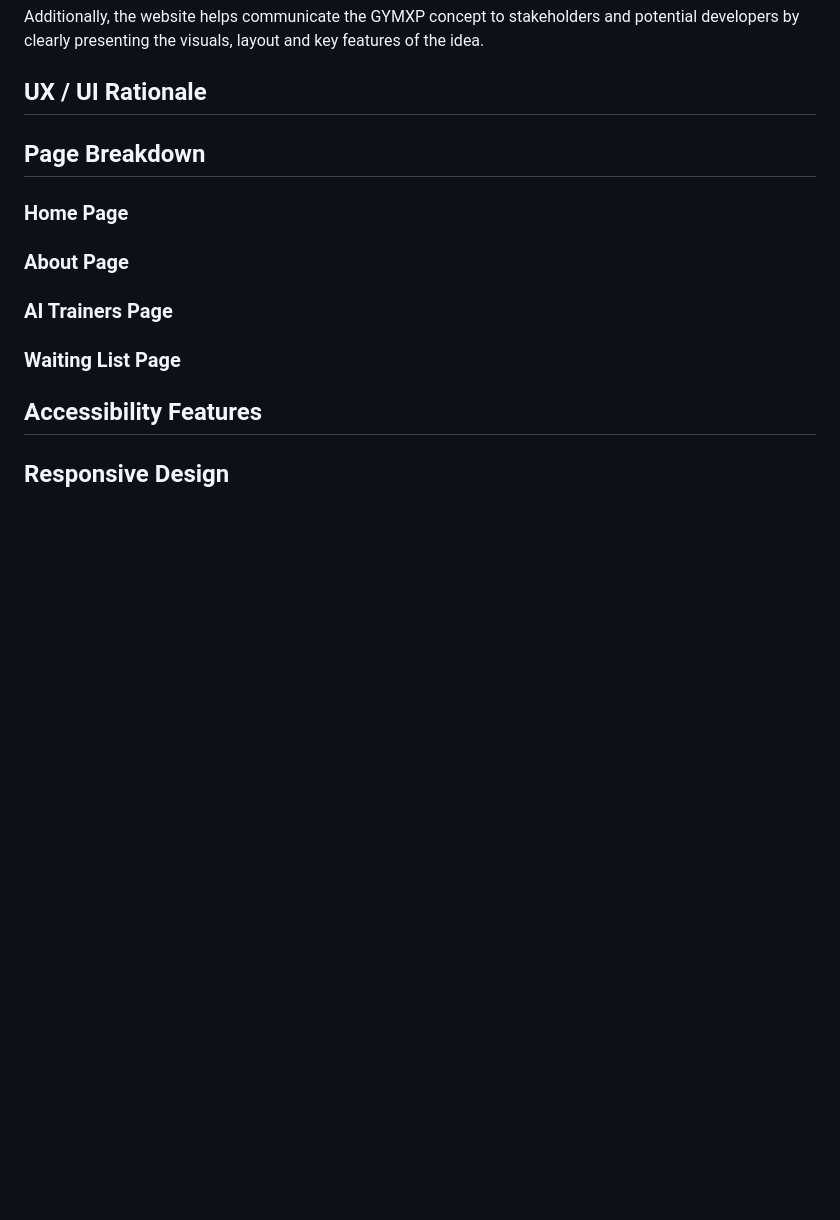
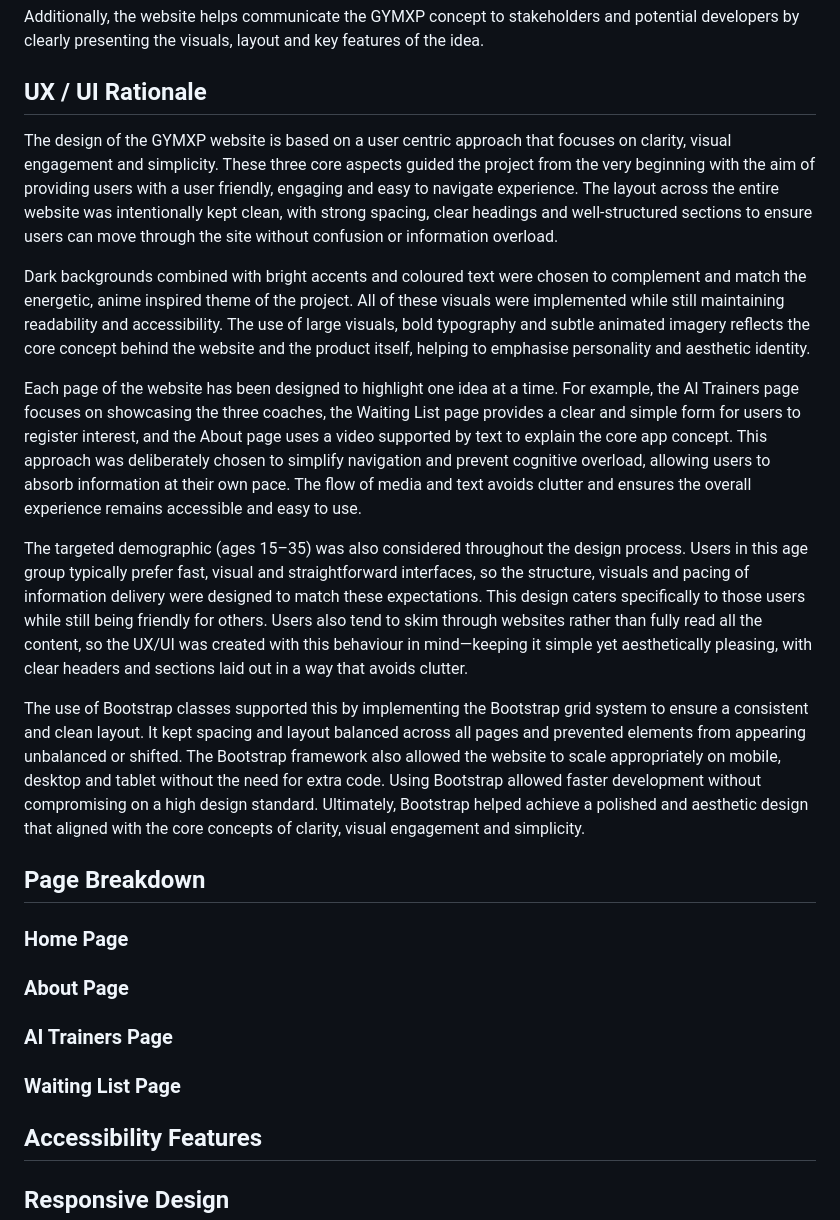
Before and after one commit to bankaiogx/website, a Markdown page: README.md, the part around the change. Drawn GitHub-style; blank space fills up the shorter version.

Commit message:
completed UIX/UI Purpose section in readme.md

```diff
--- a/README.md
+++ b/README.md
@@ -39,6 +39,16 @@ The project is also aimed at users who respond well to visual stimuli and charac
 
 Additionally, the website helps communicate the GYMXP concept to stakeholders and potential developers by clearly presenting the visuals, layout and key features of the idea.
 ## UX / UI Rationale
+The design of the GYMXP website is based on a user centric approach that focuses on clarity, visual engagement and simplicity. These three core aspects guided the project from the very beginning with the aim of providing users with a user friendly, engaging and easy to navigate experience. The layout across the entire website was intentionally kept clean, with strong spacing, clear headings and well-structured sections to ensure users can move through the site without confusion or information overload.
+
+Dark backgrounds combined with bright accents and coloured text were chosen to complement and match the energetic, anime inspired theme of the project. All of these visuals were implemented while still maintaining readability and accessibility. The use of large visuals, bold typography and subtle animated imagery reflects the core concept behind the website and the product itself, helping to emphasise personality and aesthetic identity.
+
+Each page of the website has been designed to highlight one idea at a time. For example, the AI Trainers page focuses on showcasing the three coaches, the Waiting List page provides a clear and simple form for users to register interest, and the About page uses a video supported by text to explain the core app concept. This approach was deliberately chosen to simplify navigation and prevent cognitive overload, allowing users to absorb information at their own pace. The flow of media and text avoids clutter and ensures the overall experience remains accessible and easy to use.
+
+The targeted demographic (ages 15–35) was also considered throughout the design process. Users in this age group typically prefer fast, visual and straightforward interfaces, so the structure, visuals and pacing of information delivery were designed to match these expectations. This design caters specifically to those users while still being friendly for others. Users also tend to skim through websites rather than fully read all the content, so the UX/UI was created with this behaviour in mind—keeping it simple yet aesthetically pleasing, with clear headers and sections laid out in a way that avoids clutter.
+
+The use of Bootstrap classes supported this by implementing the Bootstrap grid system to ensure a consistent and clean layout. It kept spacing and layout balanced across all pages and prevented elements from appearing unbalanced or shifted. The Bootstrap framework also allowed the website to scale appropriately on mobile, desktop and tablet without the need for extra code. Using Bootstrap allowed faster development without compromising on a high design standard. Ultimately, Bootstrap helped achieve a polished and aesthetic design that aligned with the core concepts of clarity, visual engagement and simplicity.
+
 
 ## Page Breakdown
 
```
